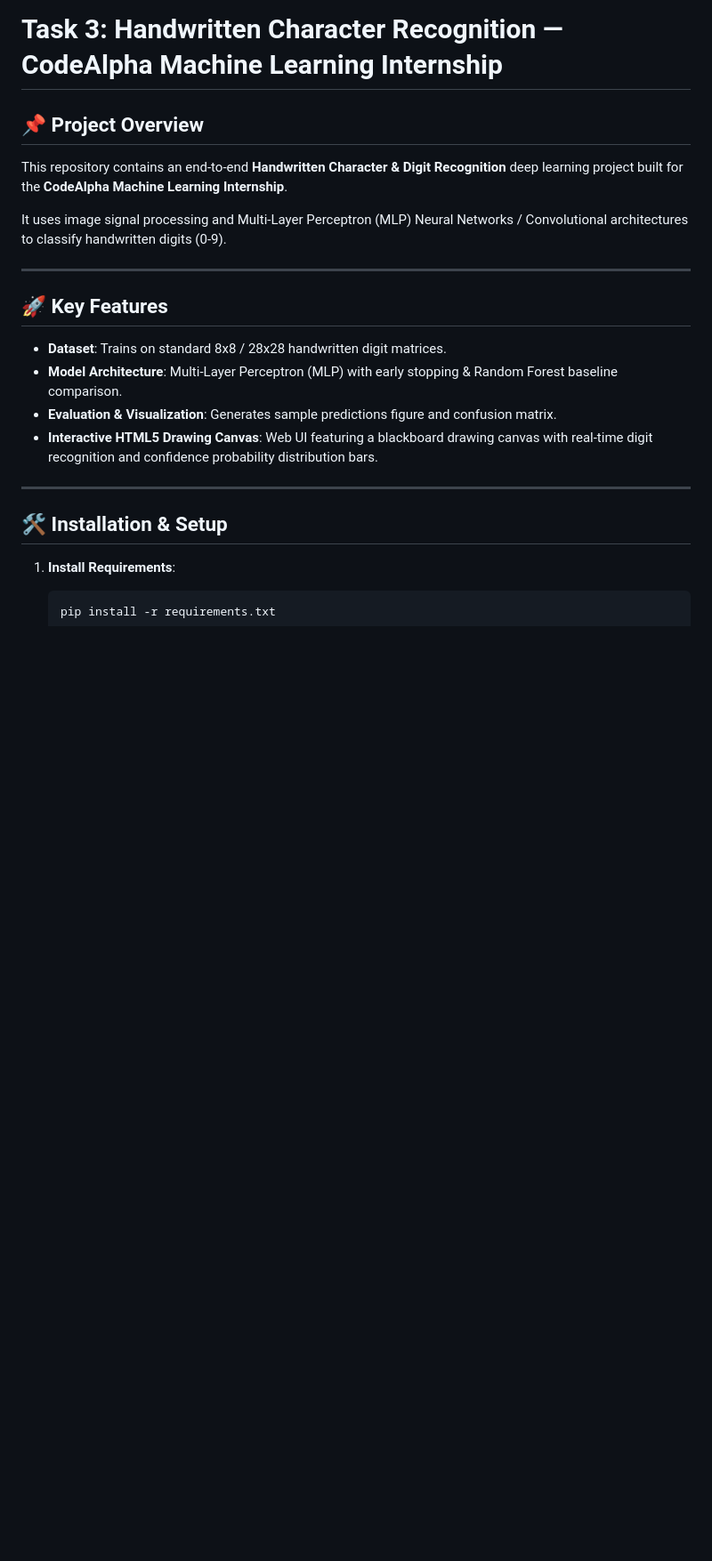
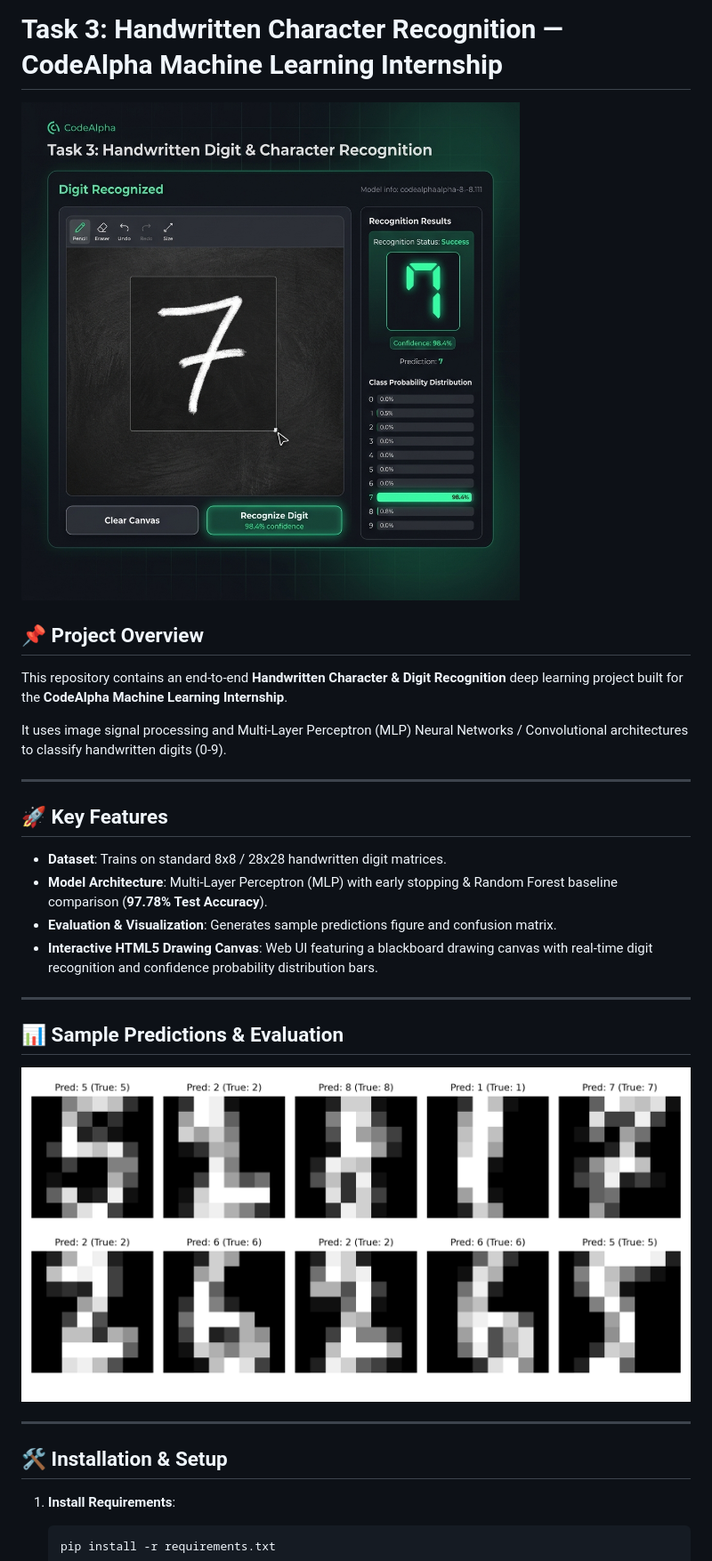
Before and after one commit to Nowfil-glitch/CodeAlpha_Handwritten_Character_Recognition, a Markdown page: README.md, the part around one of its changes. Shown at 89% size. Drawn GitHub-style; pictures changed too: ui_preview.png (added); blank space fills up the shorter version.

Commit message:
Add UI preview screenshot to README

```diff
--- a/README.md
+++ b/README.md
@@ -1,4 +1,6 @@
 # Task 3: Handwritten Character Recognition — CodeAlpha Machine Learning Internship
+
+![Handwritten Character Recognition Web UI Preview](ui_preview.png)
 
 ## 📌 Project Overview
 This repository contains an end-to-end **Handwritten Character & Digit Recognition** deep learning project built for the **CodeAlpha Machine Learning Internship**.
@@ -9,9 +11,14 @@ It uses image signal processing and Multi-Layer Perceptron (MLP) Neural Networks
 
 ## 🚀 Key Features
 - **Dataset**: Trains on standard 8x8 / 28x28 handwritten digit matrices.
-- **Model Architecture**: Multi-Layer Perceptron (MLP) with early stopping & Random Forest baseline comparison.
+- **Model Architecture**: Multi-Layer Perceptron (MLP) with early stopping & Random Forest baseline comparison (**97.78% Test Accuracy**).
 - **Evaluation & Visualization**: Generates sample predictions figure and confusion matrix.
 - **Interactive HTML5 Drawing Canvas**: Web UI featuring a blackboard drawing canvas with real-time digit recognition and confidence probability distribution bars.
+
+---
+
+## 📊 Sample Predictions & Evaluation
+![Sample Predictions](sample_predictions.png)
 
 ---
 
```
Also changed, not shown: other parts of README.md (+0 -6 lines).
